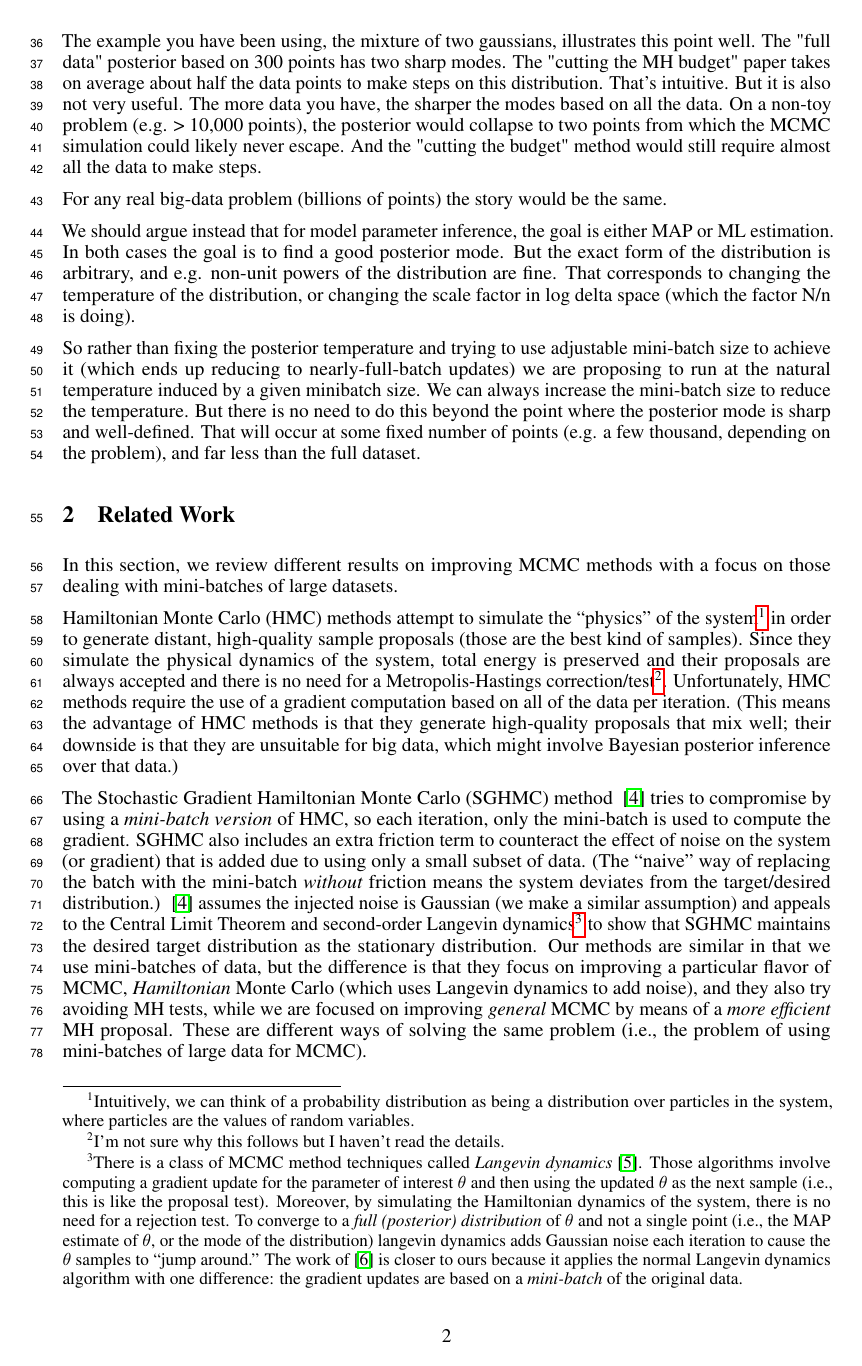
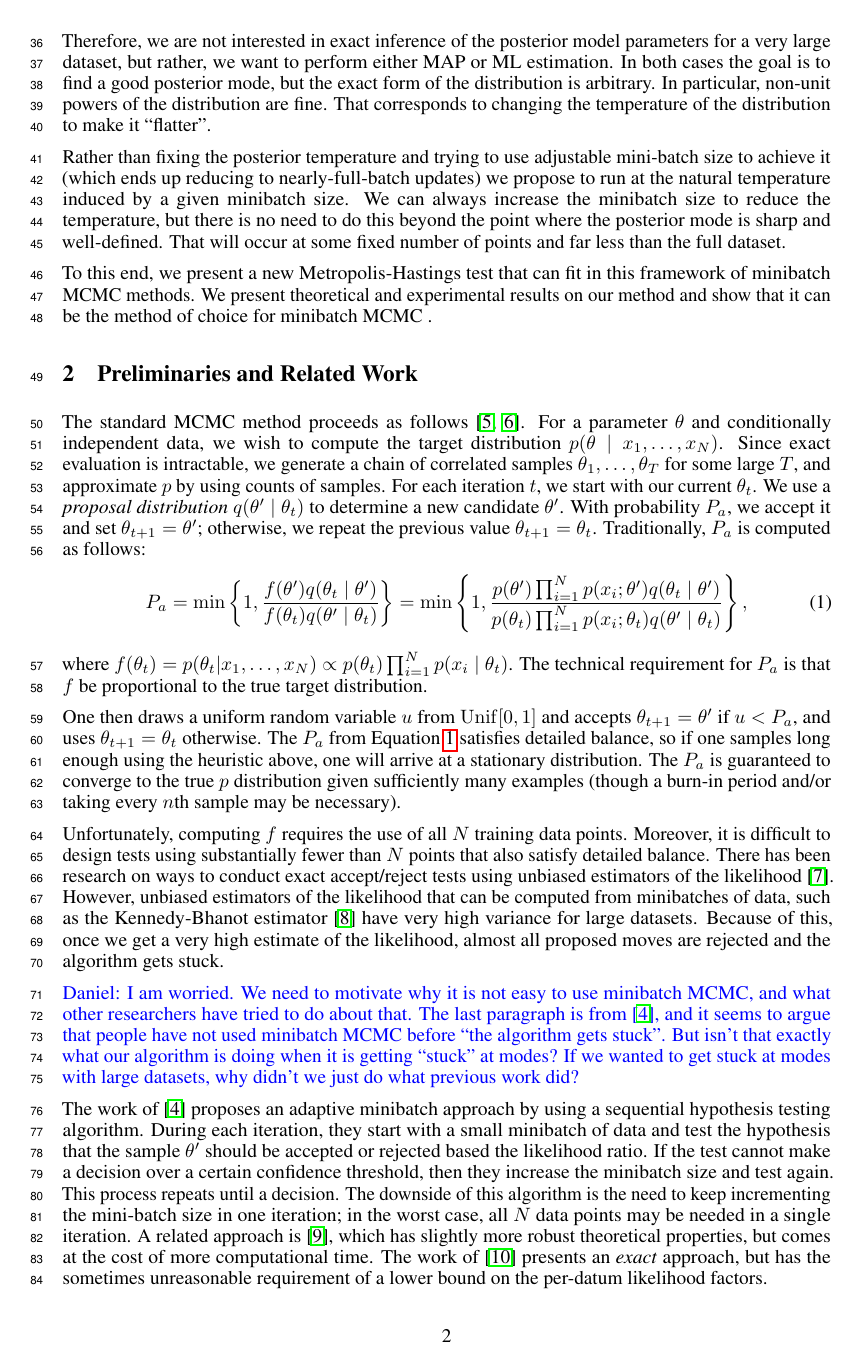
Before and after one commit to DanielTakeshi/New_MH_Test, a LaTeX paper (nips_2016.tex): page 2 of 13 before the commit and page 2 of 12 after it. Compiled offline with pdfLaTeX.

Commit message:
Update to paper draft. More organized, new title, sections 1 and 2 in draft stage, more references.

```diff
--- a/nips_2016.tex
+++ b/nips_2016.tex
@@ -31,7 +31,7 @@ framexleftmargin=20pt}
 
 \newtheorem{lemma}{Lemma}
 
-\title{Fast Mini-Batch MCMC for Big Data Parameter Optimization}
+\title{A New Metropolis-Hastings Test for Fast Minibatch MCMC Inference and Optimization}
 
 % The \author macro works with any number of authors. There are two commands used to separate the
 % names and addresses of multiple authors: \And and \AND.
@@ -123 +127,6 @@ approach is better than the state of the art.
 
+Therefore, we are not interested in exact inference of the posterior model parameters for a very
+large dataset, but rather, we want to perform either MAP or ML estimation. In both cases the goal is
+to find a good posterior mode, but the exact form of the distribution is arbitrary. In particular,
+non-unit powers of the distribution are fine. That corresponds to changing the temperature of the
+distribution to make it ``flatter''.
@@ -127,64 +133,24 @@ exact inference of the posterior model parameters for a very large dataset.
 
-The example you have been using, the mixture of two gaussians, illustrates this point well. The
-"full data" posterior  based on 300 points has two sharp modes. The "cutting the MH budget" paper
-takes on average about half the data points to make steps on this distribution. That's intuitive.
-But it is also not very useful. The more data you have, the sharper the modes based on all the data.
-On a non-toy problem (e.g. > 10,000 points), the posterior would collapse to two points from which
-the MCMC simulation could likely never escape. And the "cutting the budget" method would still
-require almost all the data to make steps.
+Rather than fixing the posterior temperature and trying to use adjustable mini-batch size to achieve
+it (which ends up reducing to nearly-full-batch updates) we propose to run at the natural
+temperature induced by a given minibatch size. We can always increase the minibatch size to reduce
+the temperature, but there is no need to do this beyond the point where the posterior mode is sharp
+and well-defined. That will occur at some fixed number of points and far less than the full dataset.
 
-For any real big-data problem (billions of points) the story would be the same.
-
-We should argue instead that for model parameter inference, the goal is either MAP or ML estimation.
-In both cases the goal is to find a good posterior mode. But the exact form of the distribution is
-arbitrary, and e.g. non-unit powers of the distribution are fine. That corresponds to changing the
-temperature of the distribution, or changing the scale factor in log delta space (which the factor
-N/n is doing).
-
-So rather than fixing the posterior temperature and trying to use adjustable mini-batch size to
-achieve it (which ends up reducing to nearly-full-batch updates) we are proposing to run at the
-natural temperature induced by a given minibatch size. We can always increase the mini-batch size to
-reduce the temperature. But there is no need to do this beyond the point where the posterior mode is
-sharp and well-defined. That will occur at some fixed number of points (e.g. a few thousand,
-depending on the problem), and far less than the full dataset.
+To this end, we present a new Metropolis-Hastings test that can fit in this framework of minibatch
+MCMC methods. We present theoretical and experimental results on our method and show that it can be
+the method of choice for minibatch MCMC .
 
 
 
-\section{Related Work}\label{sec:related_work}
 
-In this section, we review different results on improving MCMC methods with a focus on those dealing
-with mini-batches of large datasets.
+\section{Preliminaries and Related Work}\label{sec:related_work}
 
-Hamiltonian Monte Carlo (HMC) methods attempt to simulate the ``physics'' of the
-system\footnote{Intuitively, we can think of a probability distribution as being a distribution over
-particles in the system, where particles are the values of random variables.} in order to generate
-distant, high-quality sample proposals (those are the best kind of samples). Since they simulate the
-physical dynamics of the system, total energy is preserved and their proposals are always
-accepted and there is no need for a Metropolis-Hastings correction/test\footnote{I'm not sure why
-this follows but I haven't read the details.}. Unfortunately, HMC methods require the use of a
-gradient computation based on all of the data per iteration. (This means the advantage of HMC
-methods is that they generate high-quality proposals that mix well; their downside is that they are
-unsuitable for big data, which might involve Bayesian posterior inference over that data.)
-
-The Stochastic Gradient Hamiltonian Monte Carlo (SGHMC) method~ \cite{sghmc_2014} tries to
-compromise by using a \emph{mini-batch version} of HMC, so each iteration, only the mini-batch is
-used to compute the gradient.  SGHMC also includes an extra friction term to counteract the effect
-of noise on the system (or gradient) that is added due to using only a small subset of data. (The
-``naive'' way of replacing the batch with the mini-batch \emph{without} friction means the system
-deviates from the target/desired distribution.) ~\cite{sghmc_2014} assumes the injected noise is
-Gaussian (we make a similar assumption) and appeals to the Central Limit Theorem and second-order
-Langevin dynamics\footnote{There is a class of MCMC method techniques called \emph{Langevin
-dynamics}~\cite{mcmc_hamiltonian_2010}. Those algorithms involve computing a gradient update for the
-parameter of interest $\theta$ and then using the updated $\theta$ as the next sample (i.e., this is
-like the proposal test). Moreover, by simulating the Hamiltonian dynamics of the system, there is no
-need for a rejection test. To converge to a \emph{full (posterior) distribution} of $\theta$ and not
-a single point (i.e., the MAP estimate of $\theta$, or the mode of the distribution) langevin
-dynamics adds Gaussian noise each iteration to cause the $\theta$ samples to ``jump around.'' The
-work of~\cite{langevin_2011} is closer to ours because it applies the normal Langevin dynamics
-algorithm with one difference: the gradient updates are based on a \emph{mini-batch} of the original
-data.} to show that SGHMC maintains the desired target distribution as the stationary distribution.
-Our methods are similar in that we use mini-batches of data, but the difference is that they focus
-on improving a particular flavor of MCMC, \emph{Hamiltonian} Monte Carlo (which uses Langevin
-dynamics to add noise), and they also try avoiding MH tests, while we are focused on improving
-\emph{general} MCMC by means of a \emph{more efficient} MH proposal. These are different ways of
-solving the same problem (i.e., the problem of using mini-batches of large data for MCMC).
+The standard MCMC method proceeds as follows~\cite{gilks1996markov,brooks2011handbook}. For a
+parameter $\theta$ and conditionally independent data, we wish to compute the target distribution
+$p(\theta \mid x_1, \ldots, x_N)$. Since exact evaluation is intractable, we generate a chain of
+correlated samples $\theta_1, \ldots, \theta_T$ for some large $T$, and approximate $p$ by using
+counts of samples. For each iteration $t$, we start with our current $\theta_t$. We use a
+\emph{proposal distribution} $q(\theta' \mid \theta_t)$ to determine a new candidate $\theta'$. With
+probability $P_a$, we accept it and set $\theta_{t+1} = \theta'$; otherwise, we repeat the previous
+value $\theta_{t+1} = \theta_t$. Traditionally, $P_a$ is computed as follows:
@@ -261,3 +159,6 @@ P_a = \min\left\{ 1, \frac{f(\theta')q(\theta_t \mid \theta')}{f(\theta_t)q(\the
 \right\} = \min\left\{ 1, \frac{p(\theta')\prod_{i=1}^N p(x_i ; \theta')q(\theta_t \mid \theta')}{p(\theta_t)\prod_{i=1}^N p(x_i ; \theta_t)q(\theta' \mid
 \theta_t)} \right\},
 \end{equation}
+where $f(\theta_t)=p(\theta_t|x_1,\ldots,x_N) \propto p(\theta_t)\prod_{i=1}^N p(x_i \mid
+\theta_t)$. The technical requirement for $P_a$ is that $f$ be proportional to the true target
+distribution.
@@ -268,6 +165,16 @@ true target distribution.
 
 One then draws a uniform random variable $u$ from ${\rm Unif}[0,1]$ and accepts $\theta_{t+1} =
 \theta'$ if $u < P_a$, and uses $\theta_{t+1} = \theta_t$ otherwise. The $P_a$ from
-Equation~\ref{eq:traditional} satisfies ``detailed balance'' which, roughly speaking, means that if
-we sample long enough using the heuristic above, we will arrive at a stationary distribution.
+Equation~\ref{eq:traditional} satisfies detailed balance, so if one samples long enough using the
+heuristic above, one will arrive at a stationary distribution.  The $P_a$ is guaranteed to converge
+to the true $p$ distribution given sufficiently many examples (though a burn-in period and/or taking
+every $n$th sample may be necessary).
 
+Unfortunately, computing $f$ requires the use of all $N$ training data points. Moreover, it is
+difficult to design tests using substantially fewer than $N$ points that also satisfy detailed
+balance. There has been research on ways to conduct exact accept/reject tests using unbiased
+estimators of the likelihood~\cite{Andrieu09thepseudo-marginal}. However, unbiased estimators of the
+likelihood that can be computed from minibatches of data, such as the Kennedy-Bhanot
+estimator~\cite{PhysRevD} have very high variance for large datasets. Because of this, once we get a
+very high estimate of the likelihood, almost all proposed moves are rejected and the algorithm gets
+stuck.
@@ -278,2 +181,20 @@ approximate Metropolis-Hastings test which does not use all $N$ points during ea
 
-\subsection{A Different Metropolis-Hastings Test}\label{sec:faster}
+{\color{blue}
+Daniel: I am worried. We need to motivate why it is not easy to use minibatch MCMC, and what other
+researchers have tried to do about that.  The last paragraph is from~\cite{cutting_mh_2014}, and it
+seems to argue that people have not used minibatch MCMC before ``the algorithm gets stuck''. But
+isn't that exactly what our algorithm is doing when it is getting ``stuck'' at modes? If we wanted
+to get stuck at modes with large datasets, why didn't we just do what previous work did?
+}
+
+The work of~\cite{cutting_mh_2014} proposes an adaptive minibatch approach by using a sequential
+hypothesis testing algorithm. During each iteration, they start with a small minibatch of data and
+test the hypothesis that the sample $\theta'$ should be accepted or rejected based the likelihood
+ratio. If the test cannot make a decision over a certain confidence threshold, then they increase
+the minibatch size and test again. This process repeats until a decision.  The downside of this
+algorithm is the need to keep incrementing the mini-batch size in one iteration; in the worst case,
+all $N$ data points may be needed in a single iteration. A related approach
+is~\cite{icml2014c1_bardenet14}, which has slightly more robust theoretical properties, but comes at
+the cost of more computational time. The work of~\cite{conf/uai/MaclaurinA14} presents an
+\emph{exact} approach, but has the sometimes unreasonable requirement of a lower bound on the
+per-datum likelihood factors.
```
Also changed, not shown: nips_2016.bib (+36 -0 lines), iPython_stuff/our_deltas_v01.png, iPython_stuff/our_sds_v01.png, iPython_stuff/our_xcorrs_v01.png, iPython_stuff/scatter_v01.png, nips_2016.tex (167 more changed lines), 1 other file.
